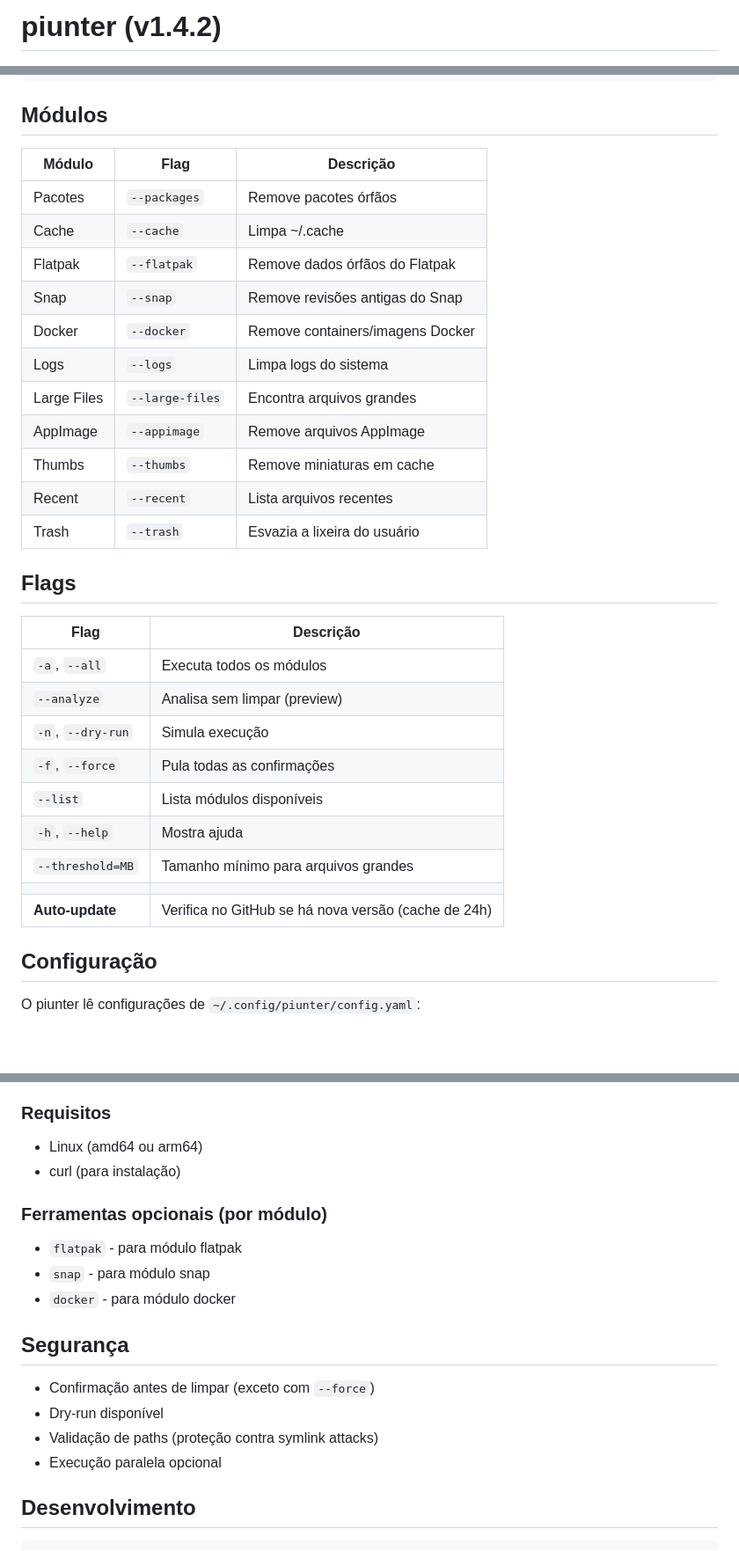
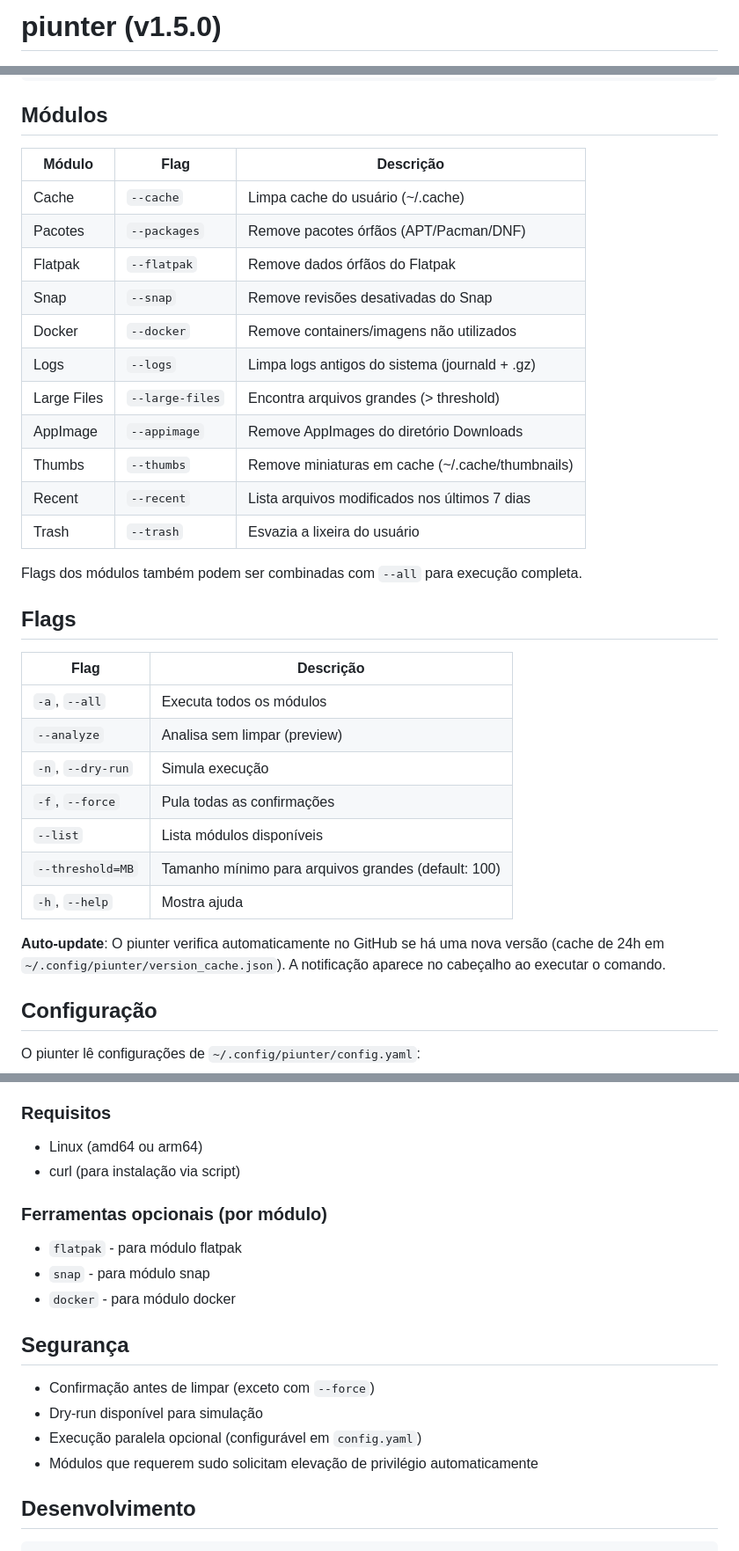
Before and after one commit to joaomjbraga/piunter, a Markdown page: README.md, 3 parts joined by grey strips. Shown at 88% size. Rendered like a GitHub page; blank space fills up the shorter version.

Commit message:
docs: update README to match v1.5.0
- Bump version to v1.5.0
- Update module descriptions to reflect current behavior
  (Snap disabled revisions, Logs journald+.gz, AppImage Downloads-only, etc.)
- Remove nonexistent --version flag from docs
- Fix security section (remove symlink attack mention, add sudo elevation)
- Expand auto-update section with cache path details

```diff
--- a/README.md
+++ b/README.md
@@ -1,4 +1,4 @@
-# piunter (v1.4.2)
+# piunter (v1.5.0)
 
 <div>
   <img src=".github/preview.gif">
@@ -86,19 +86,21 @@ piunter --large-files --threshold=500
 
 ## Módulos
 
-| Módulo      | Flag            | Descrição                        |
-| ----------- | --------------- | -------------------------------- |
-| Pacotes     | `--packages`    | Remove pacotes órfãos            |
-| Cache       | `--cache`       | Limpa ~/.cache                   |
-| Flatpak     | `--flatpak`     | Remove dados órfãos do Flatpak   |
-| Snap        | `--snap`        | Remove revisões antigas do Snap  |
-| Docker      | `--docker`      | Remove containers/imagens Docker |
-| Logs        | `--logs`        | Limpa logs do sistema            |
-| Large Files | `--large-files` | Encontra arquivos grandes        |
-| AppImage    | `--appimage`    | Remove arquivos AppImage         |
-| Thumbs      | `--thumbs`      | Remove miniaturas em cache       |
-| Recent      | `--recent`      | Lista arquivos recentes          |
-| Trash       | `--trash`       | Esvazia a lixeira do usuário     |
+| Módulo           | Flag            | Descrição                        |
+| ---------------- | --------------- | -------------------------------- |
+| Cache            | `--cache`       | Limpa cache do usuário (~/.cache)|
+| Pacotes          | `--packages`    | Remove pacotes órfãos (APT/Pacman/DNF) |
+| Flatpak          | `--flatpak`     | Remove dados órfãos do Flatpak   |
+| Snap             | `--snap`        | Remove revisões desativadas do Snap |
+| Docker           | `--docker`      | Remove containers/imagens não utilizados |
+| Logs             | `--logs`        | Limpa logs antigos do sistema (journald + .gz) |
+| Large Files      | `--large-files` | Encontra arquivos grandes (> threshold) |
+| AppImage         | `--appimage`    | Remove AppImages do diretório Downloads |
+| Thumbs           | `--thumbs`      | Remove miniaturas em cache (~/.cache/thumbnails) |
+| Recent           | `--recent`      | Lista arquivos modificados nos últimos 7 dias |
+| Trash            | `--trash`       | Esvazia a lixeira do usuário     |
+
+Flags dos módulos também podem ser combinadas com `--all` para execução completa.
 
 ## Flags
 
@@ -109,10 +111,10 @@ piunter --large-files --threshold=500
 | `-n`, `--dry-run` | Simula execução                      |
 | `-f`, `--force`   | Pula todas as confirmações           |
 | `--list`          | Lista módulos disponíveis            |
+| `--threshold=MB`  | Tamanho mínimo para arquivos grandes (default: 100) |
 | `-h`, `--help`    | Mostra ajuda                         |
-| `--threshold=MB`  | Tamanho mínimo para arquivos grandes |
-|                  |                                       |
-| **Auto-update**  | Verifica no GitHub se há nova versão (cache de 24h) |
+
+**Auto-update**: O piunter verifica automaticamente no GitHub se há uma nova versão (cache de 24h em `~/.config/piunter/version_cache.json`). A notificação aparece no cabeçalho ao executar o comando.
 
 ## Configuração
 
@@ -149,7 +151,7 @@ package_sizes:
 ### Requisitos
 
 - Linux (amd64 ou arm64)
-- curl (para instalação)
+- curl (para instalação via script)
 
 ### Ferramentas opcionais (por módulo)
 
@@ -160,9 +162,9 @@ package_sizes:
 ## Segurança
 
 - Confirmação antes de limpar (exceto com `--force`)
-- Dry-run disponível
-- Validação de paths (proteção contra symlink attacks)
-- Execução paralela opcional
+- Dry-run disponível para simulação
+- Execução paralela opcional (configurável em `config.yaml`)
+- Módulos que requerem sudo solicitam elevação de privilégio automaticamente
 
 ## Desenvolvimento
 
```
